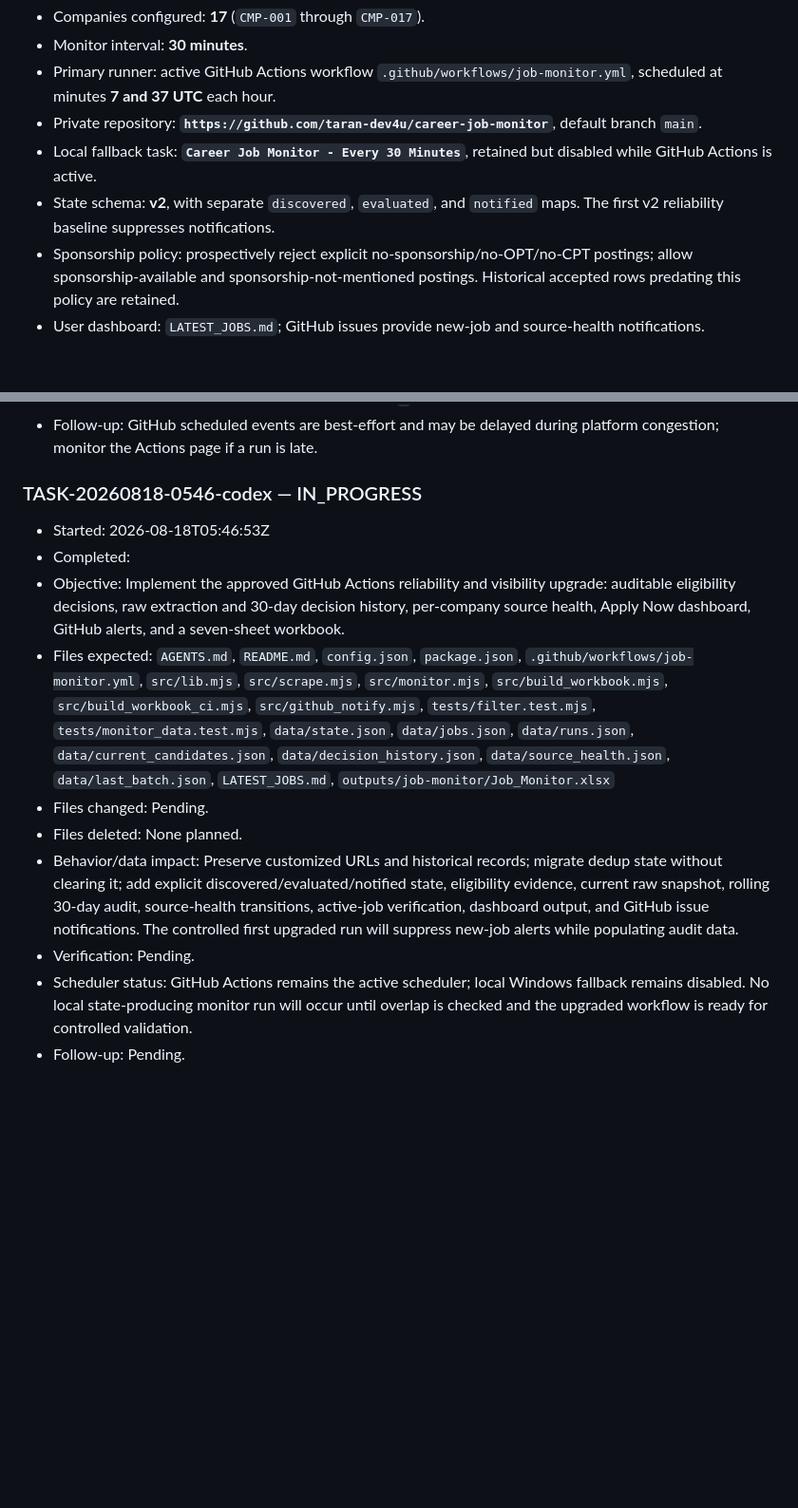
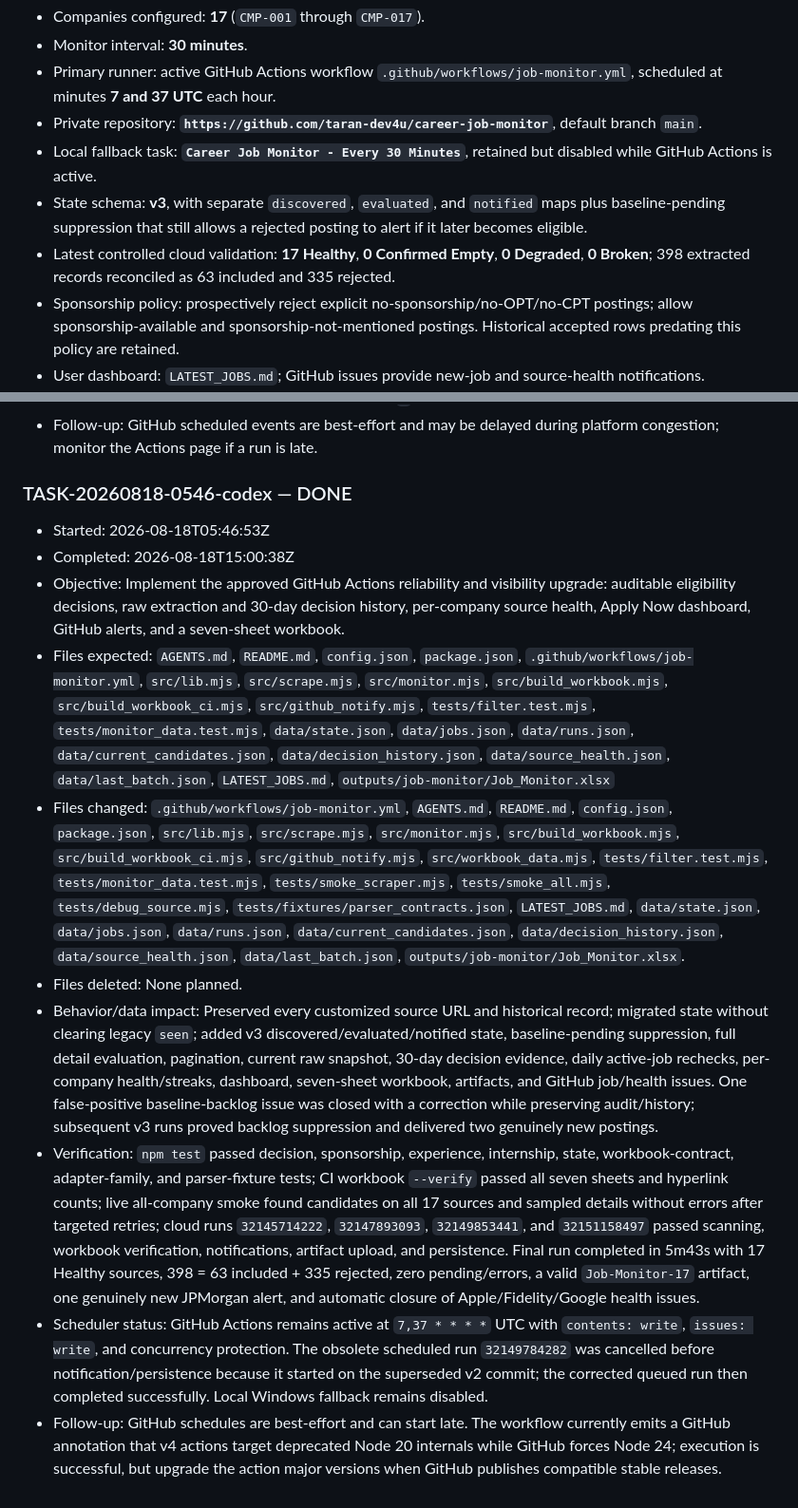
Before and after one commit to taran-dev4u/career-job-monitor, a Markdown page: AGENTS.md, 2 parts joined by grey strips. Shown at 95% size. Rendered like a GitHub page; blank space fills up the shorter version.

Commit message:
docs: finalize reliability monitor handoff

```diff
--- a/AGENTS.md
+++ b/AGENTS.md
@@ -41,7 +41,8 @@ Last structurally verified: **2026-08-18 08:30 UTC**.
 - Primary runner: active GitHub Actions workflow `.github/workflows/job-monitor.yml`, scheduled at minutes **7 and 37 UTC** each hour.
 - Private repository: **`https://github.com/taran-dev4u/career-job-monitor`**, default branch `main`.
 - Local fallback task: **`Career Job Monitor - Every 30 Minutes`**, retained but disabled while GitHub Actions is active.
-- State schema: **v2**, with separate `discovered`, `evaluated`, and `notified` maps. The first v2 reliability baseline suppresses notifications.
+- State schema: **v3**, with separate `discovered`, `evaluated`, and `notified` maps plus baseline-pending suppression that still allows a rejected posting to alert if it later becomes eligible.
+- Latest controlled cloud validation: **17 Healthy**, **0 Confirmed Empty**, **0 Degraded**, **0 Broken**; 398 extracted records reconciled as 63 included and 335 rejected.
 - Sponsorship policy: prospectively reject explicit no-sponsorship/no-OPT/no-CPT postings; allow sponsorship-available and sponsorship-not-mentioned postings. Historical accepted rows predating this policy are retained.
 - User dashboard: `LATEST_JOBS.md`; GitHub issues provide new-job and source-health notifications.
 - Generated workbook: `outputs/job-monitor/Job_Monitor.xlsx`, with seven audit/visibility sheets.
@@ -284,14 +285,14 @@ Entry template:
 - Scheduler status: GitHub Actions is the active primary scheduler at `7,37 * * * *` UTC. Local Windows task is disabled, retained for rollback, and had last result `0` before handoff.
 - Follow-up: GitHub scheduled events are best-effort and may be delayed during platform congestion; monitor the Actions page if a run is late.
 
-### TASK-20260818-0546-codex — IN_PROGRESS
+### TASK-20260818-0546-codex — DONE
 - Started: 2026-08-18T05:46:53Z
-- Completed:
+- Completed: 2026-08-18T15:00:38Z
 - Objective: Implement the approved GitHub Actions reliability and visibility upgrade: auditable eligibility decisions, raw extraction and 30-day decision history, per-company source health, Apply Now dashboard, GitHub alerts, and a seven-sheet workbook.
 - Files expected: `AGENTS.md`, `README.md`, `config.json`, `package.json`, `.github/workflows/job-monitor.yml`, `src/lib.mjs`, `src/scrape.mjs`, `src/monitor.mjs`, `src/build_workbook.mjs`, `src/build_workbook_ci.mjs`, `src/github_notify.mjs`, `tests/filter.test.mjs`, `tests/monitor_data.test.mjs`, `data/state.json`, `data/jobs.json`, `data/runs.json`, `data/current_candidates.json`, `data/decision_history.json`, `data/source_health.json`, `data/last_batch.json`, `LATEST_JOBS.md`, `outputs/job-monitor/Job_Monitor.xlsx`
-- Files changed: Pending.
+- Files changed: `.github/workflows/job-monitor.yml`, `AGENTS.md`, `README.md`, `config.json`, `package.json`, `src/lib.mjs`, `src/scrape.mjs`, `src/monitor.mjs`, `src/build_workbook.mjs`, `src/build_workbook_ci.mjs`, `src/github_notify.mjs`, `src/workbook_data.mjs`, `tests/filter.test.mjs`, `tests/monitor_data.test.mjs`, `tests/smoke_scraper.mjs`, `tests/smoke_all.mjs`, `tests/debug_source.mjs`, `tests/fixtures/parser_contracts.json`, `LATEST_JOBS.md`, `data/state.json`, `data/jobs.json`, `data/runs.json`, `data/current_candidates.json`, `data/decision_history.json`, `data/source_health.json`, `data/last_batch.json`, `outputs/job-monitor/Job_Monitor.xlsx`.
 - Files deleted: None planned.
-- Behavior/data impact: Preserve customized URLs and historical records; migrate dedup state without clearing it; add explicit discovered/evaluated/notified state, eligibility evidence, current raw snapshot, rolling 30-day audit, source-health transitions, active-job verification, dashboard output, and GitHub issue notifications. The controlled first upgraded run will suppress new-job alerts while populating audit data.
-- Verification: Pending.
-- Scheduler status: GitHub Actions remains the active scheduler; local Windows fallback remains disabled. No local state-producing monitor run will occur until overlap is checked and the upgraded workflow is ready for controlled validation.
-- Follow-up: Pending.
+- Behavior/data impact: Preserved every customized source URL and historical record; migrated state without clearing legacy `seen`; added v3 discovered/evaluated/notified state, baseline-pending suppression, full detail evaluation, pagination, current raw snapshot, 30-day decision evidence, daily active-job rechecks, per-company health/streaks, dashboard, seven-sheet workbook, artifacts, and GitHub job/health issues. One false-positive baseline-backlog issue was closed with a correction while preserving audit/history; subsequent v3 runs proved backlog suppression and delivered two genuinely new postings.
+- Verification: `npm test` passed decision, sponsorship, experience, internship, state, workbook-contract, adapter-family, and parser-fixture tests; CI workbook `--verify` passed all seven sheets and hyperlink counts; live all-company smoke found candidates on all 17 sources and sampled details without errors after targeted retries; cloud runs `32145714222`, `32147893093`, `32149853441`, and `32151158497` passed scanning, workbook verification, notifications, artifact upload, and persistence. Final run completed in 5m43s with 17 Healthy sources, 398 = 63 included + 335 rejected, zero pending/errors, a valid `Job-Monitor-17` artifact, one genuinely new JPMorgan alert, and automatic closure of Apple/Fidelity/Google health issues.
+- Scheduler status: GitHub Actions remains active at `7,37 * * * *` UTC with `contents: write`, `issues: write`, and concurrency protection. The obsolete scheduled run `32149784282` was cancelled before notification/persistence because it started on the superseded v2 commit; the corrected queued run then completed successfully. Local Windows fallback remains disabled.
+- Follow-up: GitHub schedules are best-effort and can start late. The workflow currently emits a GitHub annotation that v4 actions target deprecated Node 20 internals while GitHub forces Node 24; execution is successful, but upgrade the action major versions when GitHub publishes compatible stable releases.
```
Also changed, not shown: other parts of AGENTS.md (+1 -1 lines).
